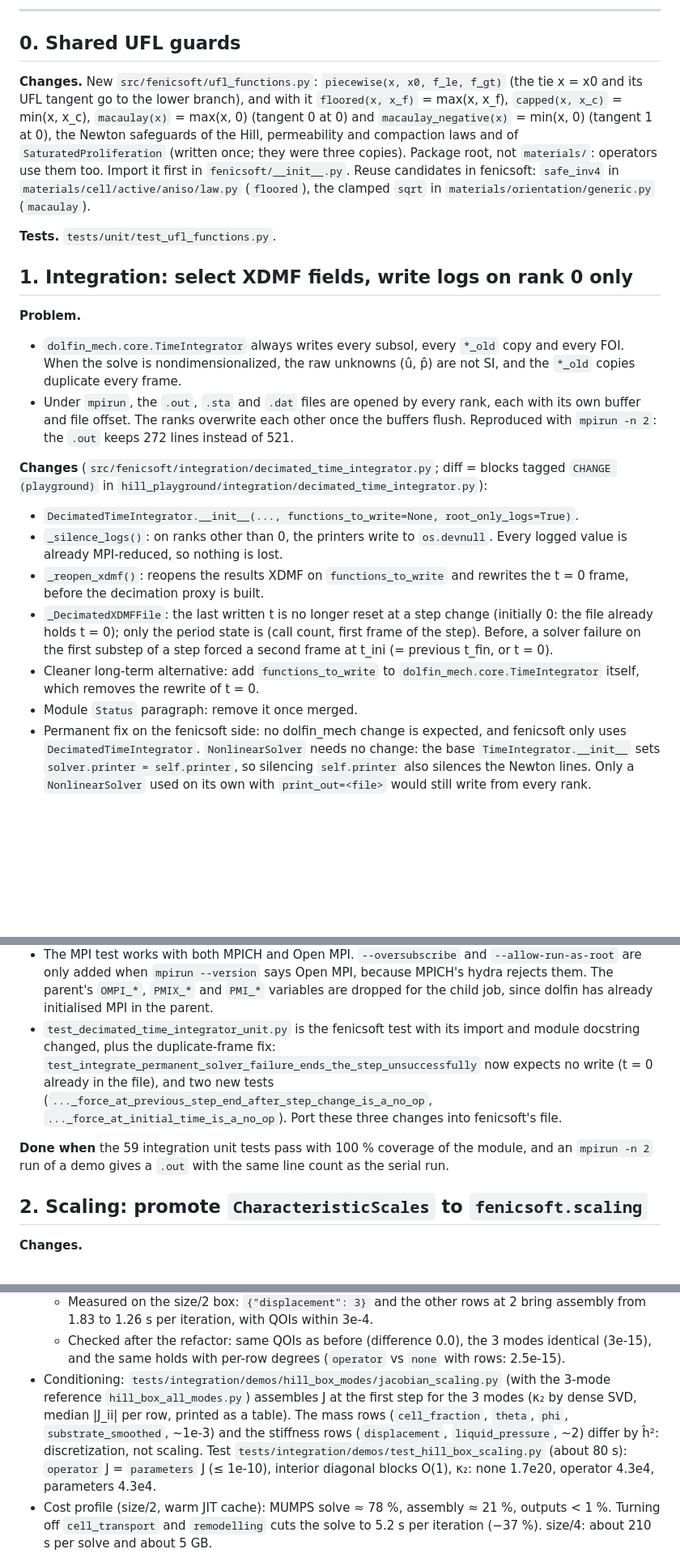
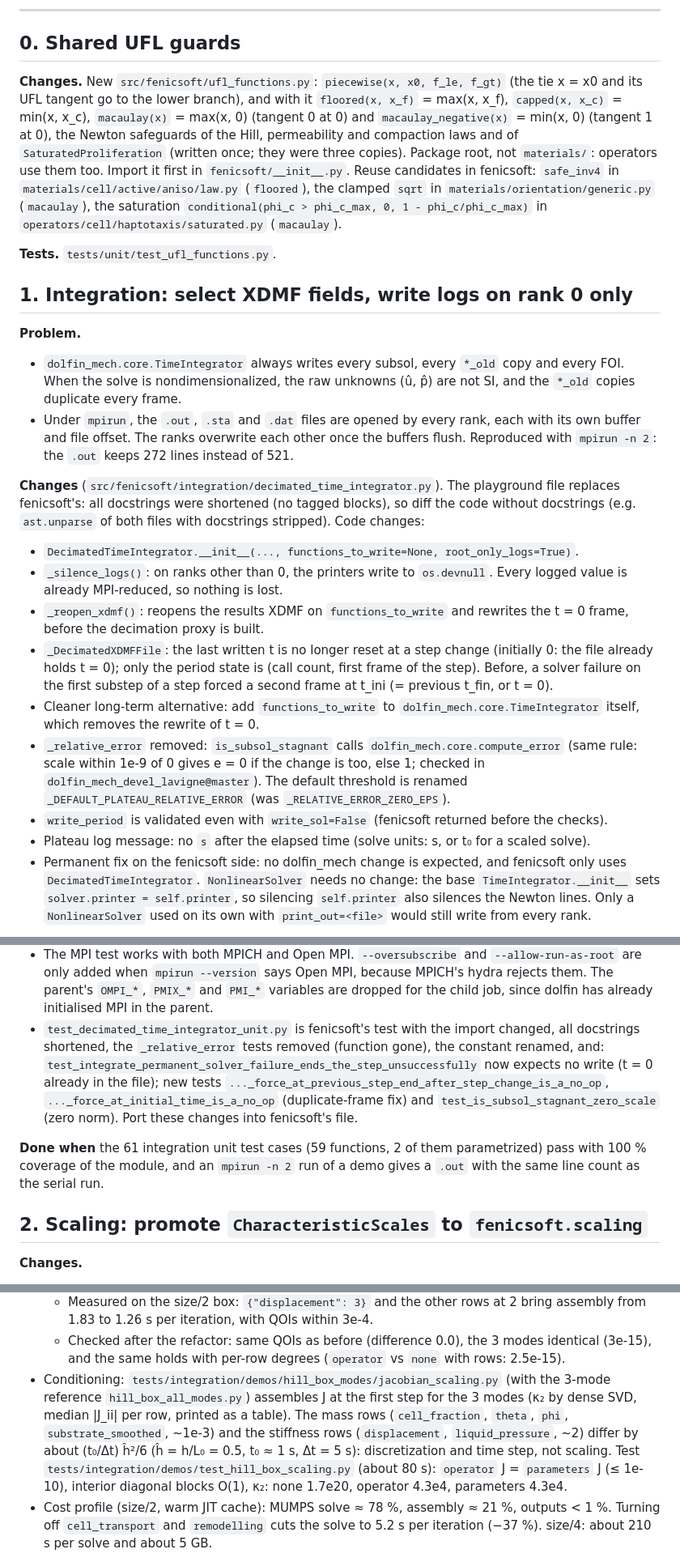
Before and after one commit to Th0masLavigne/Hill-preparation-playground, a Markdown page: TRANSFER.md, 3 parts joined by grey strips. Shown at 81% size. Drawn GitHub-style; blank space fills up the shorter version.

Commit message:
(transfer): issue 1 lists the real code changes vs fenicsoft (compute_error, write_period checks, 61 tests); check_uniqueness, haptotaxis reuse candidate, Jacobian row ratio

```diff
--- a/TRANSFER.md
+++ b/TRANSFER.md
@@ -32,7 +32,7 @@ Legend: **new**: the file does not exist in fenicsoft. **change**: patch an exis
 
 ## 0. Shared UFL guards
 
-**Changes.** New `src/fenicsoft/ufl_functions.py`: `piecewise(x, x0, f_le, f_gt)` (the tie x = x0 and its UFL tangent go to the lower branch), and with it `floored(x, x_f)` = max(x, x_f), `capped(x, x_c)` = min(x, x_c), `macaulay(x)` = max(x, 0) (tangent 0 at 0) and `macaulay_negative(x)` = min(x, 0) (tangent 1 at 0), the Newton safeguards of the Hill, permeability and compaction laws and of `SaturatedProliferation` (written once; they were three copies). Package root, not `materials/`: operators use them too. Import it first in `fenicsoft/__init__.py`. Reuse candidates in fenicsoft: `safe_inv4` in `materials/cell/active/aniso/law.py` (`floored`), the clamped `sqrt` in `materials/orientation/generic.py` (`macaulay`).
+**Changes.** New `src/fenicsoft/ufl_functions.py`: `piecewise(x, x0, f_le, f_gt)` (the tie x = x0 and its UFL tangent go to the lower branch), and with it `floored(x, x_f)` = max(x, x_f), `capped(x, x_c)` = min(x, x_c), `macaulay(x)` = max(x, 0) (tangent 0 at 0) and `macaulay_negative(x)` = min(x, 0) (tangent 1 at 0), the Newton safeguards of the Hill, permeability and compaction laws and of `SaturatedProliferation` (written once; they were three copies). Package root, not `materials/`: operators use them too. Import it first in `fenicsoft/__init__.py`. Reuse candidates in fenicsoft: `safe_inv4` in `materials/cell/active/aniso/law.py` (`floored`), the clamped `sqrt` in `materials/orientation/generic.py` (`macaulay`), the saturation `conditional(phi_c > phi_c_max, 0, 1 - phi_c/phi_c_max)` in `operators/cell/haptotaxis/saturated.py` (`macaulay`).
 
 **Tests.** `tests/unit/test_ufl_functions.py`.
 
@@ -42,13 +42,15 @@ Legend: **new**: the file does not exist in fenicsoft. **change**: patch an exis
 - `dolfin_mech.core.TimeIntegrator` always writes every subsol, every `*_old` copy and every FOI. When the solve is nondimensionalized, the raw unknowns (û, p̂) are not SI, and the `*_old` copies duplicate every frame.
 - Under `mpirun`, the `.out`, `.sta` and `.dat` files are opened by every rank, each with its own buffer and file offset. The ranks overwrite each other once the buffers flush. Reproduced with `mpirun -n 2`: the `.out` keeps 272 lines instead of 521.
 
-**Changes** (`src/fenicsoft/integration/decimated_time_integrator.py`; diff = blocks tagged `CHANGE (playground)` in `hill_playground/integration/decimated_time_integrator.py`):
+**Changes** (`src/fenicsoft/integration/decimated_time_integrator.py`). The playground file replaces fenicsoft's: all docstrings were shortened (no tagged blocks), so diff the code without docstrings (e.g. `ast.unparse` of both files with docstrings stripped). Code changes:
 - `DecimatedTimeIntegrator.__init__(..., functions_to_write=None, root_only_logs=True)`.
 - `_silence_logs()`: on ranks other than 0, the printers write to `os.devnull`. Every logged value is already MPI-reduced, so nothing is lost.
 - `_reopen_xdmf()`: reopens the results XDMF on `functions_to_write` and rewrites the t = 0 frame, before the decimation proxy is built.
 - `_DecimatedXDMFFile`: the last written t is no longer reset at a step change (initially 0: the file already holds t = 0); only the period state is (call count, first frame of the step). Before, a solver failure on the first substep of a step forced a second frame at t_ini (= previous t_fin, or t = 0).
 - Cleaner long-term alternative: add `functions_to_write` to `dolfin_mech.core.TimeIntegrator` itself, which removes the rewrite of t = 0.
-- Module `Status` paragraph: remove it once merged.
+- `_relative_error` removed: `is_subsol_stagnant` calls `dolfin_mech.core.compute_error` (same rule: scale within 1e-9 of 0 gives e = 0 if the change is too, else 1; checked in `dolfin_mech_devel_lavigne@master`). The default threshold is renamed `_DEFAULT_PLATEAU_RELATIVE_ERROR` (was `_RELATIVE_ERROR_ZERO_EPS`).
+- `write_period` is validated even with `write_sol=False` (fenicsoft returned before the checks).
+- Plateau log message: no `s` after the elapsed time (solve units: s, or t₀ for a scaled solve).
 - Permanent fix on the fenicsoft side: no dolfin_mech change is expected, and fenicsoft only uses `DecimatedTimeIntegrator`. `NonlinearSolver` needs no change: the base `TimeIntegrator.__init__` sets `solver.printer = self.printer`, so silencing `self.printer` also silences the Newton lines. Only a `NonlinearSolver` used on its own with `print_out=<file>` would still write from every rank.
 
 **Tests.**
@@ -59,9 +61,9 @@ Legend: **new**: the file does not exist in fenicsoft. **change**: patch an exis
   - the plateau exit on a real problem, including the "before `min_simu_seconds`" and "not yet stagnant" branches.
 - `integrator_case.py` is a no-flux diffusion with c₀ = 1 + cos πx, so c → 1 and the plateau is reached around t ≈ 0.6. Avoid a Dirichlet BC with a single subsol: it does not act on the solution and the case becomes trivial (c ≡ 0).
 - The MPI test works with both MPICH and Open MPI. `--oversubscribe` and `--allow-run-as-root` are only added when `mpirun --version` says Open MPI, because MPICH's hydra rejects them. The parent's `OMPI_*`, `PMIX_*` and `PMI_*` variables are dropped for the child job, since dolfin has already initialised MPI in the parent.
-- `test_decimated_time_integrator_unit.py` is the fenicsoft test with its import and module docstring changed, plus the duplicate-frame fix: `test_integrate_permanent_solver_failure_ends_the_step_unsuccessfully` now expects no write (t = 0 already in the file), and two new tests (`..._force_at_previous_step_end_after_step_change_is_a_no_op`, `..._force_at_initial_time_is_a_no_op`). Port these three changes into fenicsoft's file.
+- `test_decimated_time_integrator_unit.py` is fenicsoft's test with the import changed, all docstrings shortened, the `_relative_error` tests removed (function gone), the constant renamed, and: `test_integrate_permanent_solver_failure_ends_the_step_unsuccessfully` now expects no write (t = 0 already in the file); new tests `..._force_at_previous_step_end_after_step_change_is_a_no_op`, `..._force_at_initial_time_is_a_no_op` (duplicate-frame fix) and `test_is_subsol_stagnant_zero_scale` (zero norm). Port these changes into fenicsoft's file.
 
-**Done when** the 59 integration unit tests pass with 100 % coverage of the module, and an `mpirun -n 2` run of a demo gives a `.out` with the same line count as the serial run.
+**Done when** the 61 integration unit test cases (59 functions, 2 of them parametrized) pass with 100 % coverage of the module, and an `mpirun -n 2` run of a demo gives a `.out` with the same line count as the serial run.
 
 ## 2. Scaling: promote `CharacteristicScales` to `fenicsoft.scaling`
 
@@ -215,7 +218,7 @@ equations.tex Table tab:sf omitted s_row, the scale of the row's test function:
   - The `quadrature_degrees` keys are checked against `UNKNOWNS` (a typo raises an error); rows of switched-off unknowns are ignored. Default: empty, i.e. `quadrature_degree` everywhere.
   - Measured on the size/2 box: `{"displacement": 3}` and the other rows at 2 bring assembly from 1.83 to 1.26 s per iteration, with QOIs within 3e-4.
   - Checked after the refactor: same QOIs as before (difference 0.0), the 3 modes identical (3e-15), and the same holds with per-row degrees (`operator` vs `none` with rows: 2.5e-15).
-- Conditioning: `tests/integration/demos/hill_box_modes/jacobian_scaling.py` (with the 3-mode reference `hill_box_all_modes.py`) assembles J at the first step for the 3 modes (κ₂ by dense SVD, median |J_ii| per row, printed as a table). The mass rows (`cell_fraction`, `theta`, `phi`, `substrate_smoothed`, ~1e-3) and the stiffness rows (`displacement`, `liquid_pressure`, ~2) differ by ĥ²: discretization, not scaling. Test `tests/integration/demos/test_hill_box_scaling.py` (about 80 s): `operator` J = `parameters` J (≤ 1e-10), interior diagonal blocks O(1), κ₂: none 1.7e20, operator 4.3e4, parameters 4.3e4.
+- Conditioning: `tests/integration/demos/hill_box_modes/jacobian_scaling.py` (with the 3-mode reference `hill_box_all_modes.py`) assembles J at the first step for the 3 modes (κ₂ by dense SVD, median |J_ii| per row, printed as a table). The mass rows (`cell_fraction`, `theta`, `phi`, `substrate_smoothed`, ~1e-3) and the stiffness rows (`displacement`, `liquid_pressure`, ~2) differ by about (t₀/Δt) ĥ²/6 (ĥ = h/L₀ = 0.5, t₀ ≈ 1 s, Δt = 5 s): discretization and time step, not scaling. Test `tests/integration/demos/test_hill_box_scaling.py` (about 80 s): `operator` J = `parameters` J (≤ 1e-10), interior diagonal blocks O(1), κ₂: none 1.7e20, operator 4.3e4, parameters 4.3e4.
 - Cost profile (size/2, warm JIT cache): MUMPS solve ≈ 78 %, assembly ≈ 21 %, outputs < 1 %. Turning off `cell_transport` and `remodelling` cuts the solve to 5.2 s per iteration (−37 %). size/4: about 210 s per solve and about 5 GB.
 
 **Done when** the three `nondimensionalization` modes of `hill_box_all_modes.py` give identical QOIs (measured: 3e-15) and identical Jacobians (`operator` vs `parameters`), and an `mpirun` run gives a readable `.out`.
```
Also changed, not shown: other parts of TRANSFER.md (+2 -1 lines).
